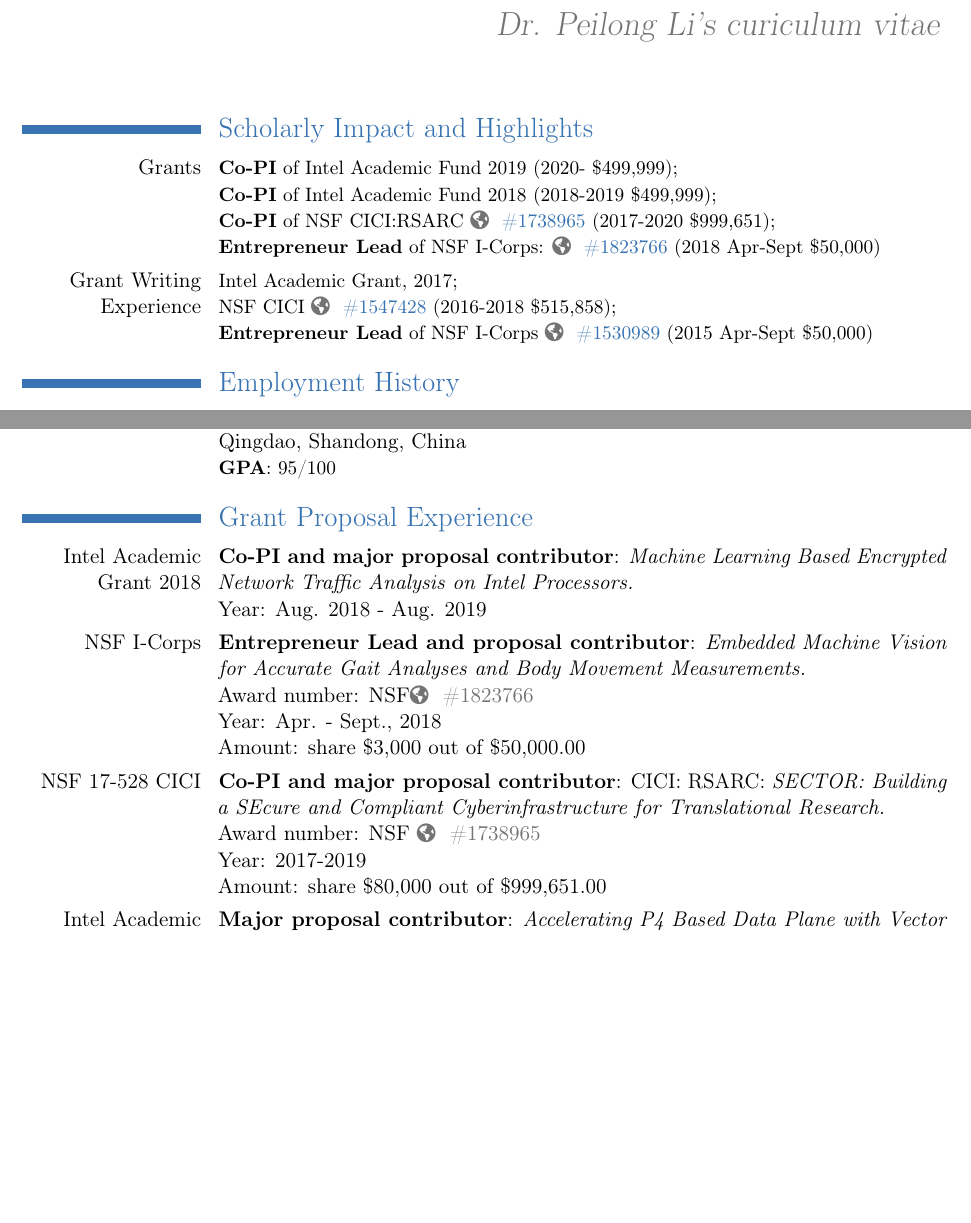
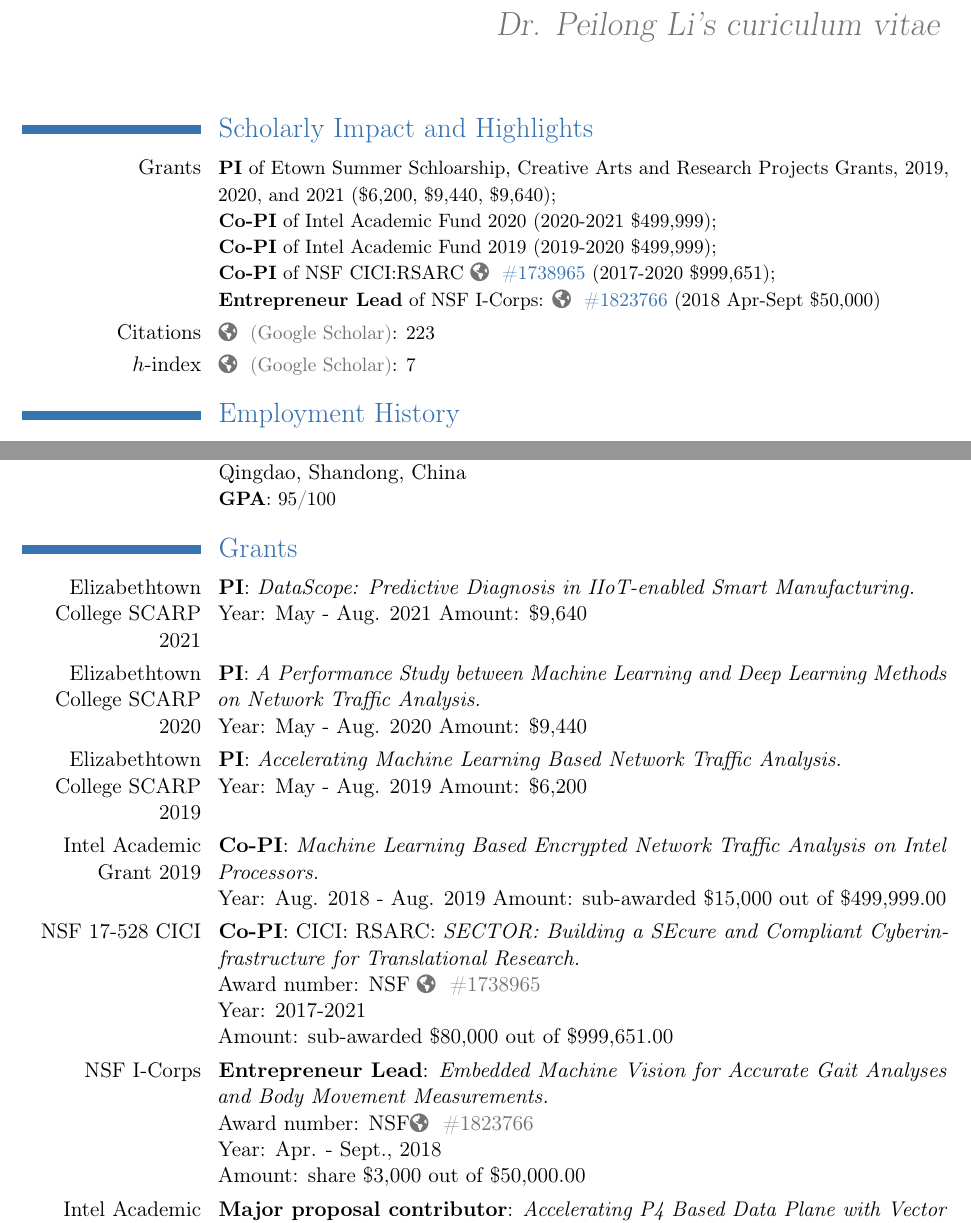
Before and after one commit to Peilong/CV, a LaTeX CV (cv.tex): two parts of pages 1 and 2 of 5 before the commit and two parts of pages 1 and 2 of 6 after it, joined at a grey line, cut so that both start at the same text, the shorter picture padded with empty space. Compiled offline with pdfLaTeX.

Commit message:
update cv

```diff
--- a/cv.tex
+++ b/cv.tex
@@ -22,11 +22,11 @@
 \firstname{Peilong}
 \familyname{Li}
 \title{Dr. Peilong Li's curiculum vitae}
-\address{Ball Hall 402, One University Ave}{Lowell, MA 01854, USA}
+\address{One Alpha Dr.}{Elizabethtown, PA 17022, USA}
 \phone{1-978-905-9351}
 %\mobile{1-312-636-3694}
 %\fax{1-631-344-5419}
-\email{Peilong\_Li@uml.edu}
+\email{lip@etown.edu}
 \homepage{https://peilong.github.io}
 \extrainfo{\href{http://github.com/Peilong}{http://github.com/Peilong}}
 %\extrainfo{\href{https://speakerdeck.com/bruceravel}{https://speakerdeck.com/bruceravel}}
@@ -50,32 +50,25 @@
 \section{Scholarly Impact and Highlights}
 \cvline{Grants}%
 {\small
+\textbf{PI} of Etown Summer Schloarship, Creative Arts and Research Projects Grants, 2019, 2020, and 2021 (\$6,200, \$9,440, \$9,640); \newline
+\textbf{Co-PI} of Intel Academic Fund 2020
+   (2020-2021 \$499,999);\newline
 \textbf{Co-PI} of Intel Academic Fund 2019
-(2020- \$499,999);\newline
-\textbf{Co-PI} of Intel Academic Fund 2018
-   (2018-2019 \$499,999);\newline
+   (2019-2020 \$499,999);\newline
 \textbf{Co-PI} of NSF CICI:RSARC \href{https://nsf.gov/awardsearch/showAward?AWD_ID=1738965}
   {\color{color1}\homepagesymbol~\#1738965} (2017-2020 \$999,651);\newline
 \textbf{Entrepreneur Lead} of NSF I-Corps: \href{https://nsf.gov/awardsearch/showAward?AWD_ID=1823766}
   {\color{color1}\homepagesymbol~\#1823766} (2018 Apr-Sept \$50,000)
 }
 %
-\cvline{Grant Writing Experience}%
-{\small
-  Intel Academic Grant, 2017; \newline
-  NSF CICI \href{https://www.nsf.gov/awardsearch/showAward?AWD_ID=1547428}
-  {\color{color1}\homepagesymbol~\#1547428} (2016-2018 \$515,858); \newline
-  \textbf{Entrepreneur Lead} of NSF I-Corps \href{https://www.nsf.gov/awardsearch/showAward?AWD_ID=1530989}
-    {\color{color1}\homepagesymbol~\#1530989} (2015 Apr-Sept \$50,000)
-}
 %
-%\cvline{Citations}%
-%{\small \href{https://scholar.google.com/citations?user=wFIBx94AAAAJ&hl}
-%  {\color{color2}\homepagesymbol~(Google Scholar)}: 37}
+\cvline{Citations}%
+{\small \href{https://scholar.google.com/citations?user=wFIBx94AAAAJ&hl}
+  {\color{color2}\homepagesymbol~(Google Scholar)}: 223}
 %
-%\cvline{$h$-index}%
-%{\small \href{https://scholar.google.com/citations?user=wFIBx94AAAAJ&hl}
-%  {\color{color2}\homepagesymbol~(Google Scholar)}: 3}
+\cvline{$h$-index}%
+{\small \href{https://scholar.google.com/citations?user=wFIBx94AAAAJ&hl}
+  {\color{color2}\homepagesymbol~(Google Scholar)}: 7}
 
 \section{Employment History}
 \cventry{July 2018--}%
@@ -145,27 +138,44 @@
         {\textbf{GPA}: 95/100
         }
 
-\section{Grant Proposal Experience}
+\section{Grants}
+\cvline{Elizabethtown College \href{https://www.etown.edu/offices/research/summer-scholarship.aspx}{SCARP} 2021}%
+{\textbf{PI}: \textit{DataScope: Predictive Diagnosis in IIoT-enabled Smart Manufacturing.} \newline
+	Year: May - Aug. 2021
+	Amount: \$9,640
+}
 
-\cvline{Intel Academic Grant 2018}%
-{\textbf{Co-PI and major proposal contributor}: \textit{Machine Learning Based Encrypted Network Traffic Analysis on Intel Processors.} \newline
+\cvline{Elizabethtown College \href{https://www.etown.edu/offices/research/summer-scholarship.aspx}{SCARP} 2020}%
+{\textbf{PI}: \textit{A Performance Study between Machine Learning and Deep Learning Methods on	Network Traffic Analysis.} \newline
+	Year: May - Aug. 2020
+	Amount: \$9,440
+}
+
+\cvline{Elizabethtown College \href{https://www.etown.edu/offices/research/summer-scholarship.aspx}{SCARP} 2019}%
+{\textbf{PI}: \textit{Accelerating Machine Learning Based Network Traffic Analysis.} \newline
+	Year: May - Aug. 2019
+	Amount: \$6,200
+}
+
+\cvline{Intel Academic Grant 2019}%
+{\textbf{Co-PI}: \textit{Machine Learning Based Encrypted Network Traffic Analysis on Intel Processors.} \newline
 Year: Aug. 2018 - Aug. 2019
+Amount: sub-awarded \$15,000 out of \$499,999.00
+}
+\cvline{NSF 17-528 CICI}%
+{\textbf{Co-PI}: CICI: RSARC: \textit{SECTOR: Building a {SE}cure and Compliant {C}yberinfrastructure for {T}ranslati{o}nal {R}esearch.} \newline
+	Award number: NSF \href{https://nsf.gov/awardsearch/showAward?AWD_ID=1738965}
+	{\color{color2}\homepagesymbol~\#1738965} \newline
+	Year: 2017-2021 \newline
+	Amount:  sub-awarded \$80,000 out of \$999,651.00
 }
 \cvline{NSF I-Corps}%
-{\textbf{Entrepreneur Lead and proposal contributor}: \textit{Embedded Machine Vision for Accurate Gait Analyses and Body Movement Measurements.} \newline
+{\textbf{Entrepreneur Lead}: \textit{Embedded Machine Vision for Accurate Gait Analyses and Body Movement Measurements.} \newline
 Award number: NSF\href{https://nsf.gov/awardsearch/showAward?AWD_ID=1823766}
   {\color{color2}\homepagesymbol~\#1823766} \newline
 Year: Apr. - Sept., 2018 \newline
-Amount: share \$3,000 out of \$50,000.00
+Amount:  share \$3,000 out of \$50,000.00
 }
-\cvline{NSF 17-528 CICI}%
-{\textbf{Co-PI and major proposal contributor}: CICI: RSARC: \textit{SECTOR: Building a {SE}cure and Compliant {C}yberinfrastructure for {T}ranslati{o}nal {R}esearch.} \newline
-Award number: NSF \href{https://nsf.gov/awardsearch/showAward?AWD_ID=1738965}
-  {\color{color2}\homepagesymbol~\#1738965} \newline
-Year: 2017-2019 \newline
-Amount: share \$80,000 out of \$999,651.00
-}
-
 \cvline{Intel Academic Grant 2017}%
 {\textbf{Major proposal contributor}: \textit{Accelerating P4 Based Data Plane with Vector Packet Processing.} \newline
 Year: Apr. 2017 - Apr. 2018
@@ -178,7 +188,7 @@ Award number: NSF \href{https://www.nsf.gov/awardsearch/showAward?AWD_ID=1547428
 }
 
 \cvline{NSF I-Corps}%
-{\textbf{Entrepreneur Lead and proposal contributor}: \textit{SDNatics: Big Data Analytics of Software Defined Networks to Understand, Predict and Protect Critical Computer Networks.} \newline
+{\textbf{Entrepreneur Lead}: \textit{SDNatics: Big Data Analytics of Software Defined Networks to Understand, Predict and Protect Critical Computer Networks.} \newline
 Award number: NSF \href{https://www.nsf.gov/awardsearch/showAward?AWD_ID=1530989}
     {\color{color2}\homepagesymbol~\#1530989} \newline
 }
```
Also changed, not shown: allmine.bib (+69 -0 lines), cv.tex (7 more changed lines).
